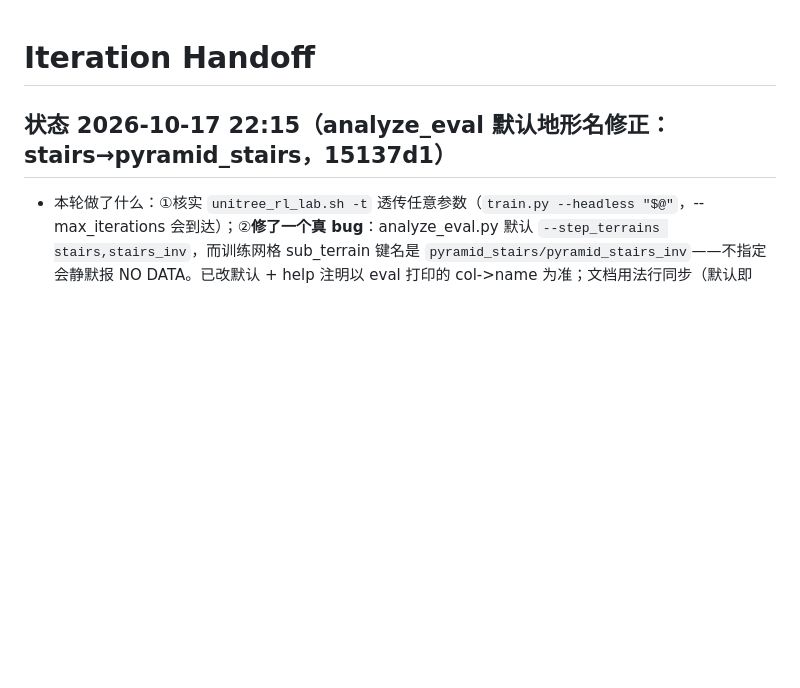
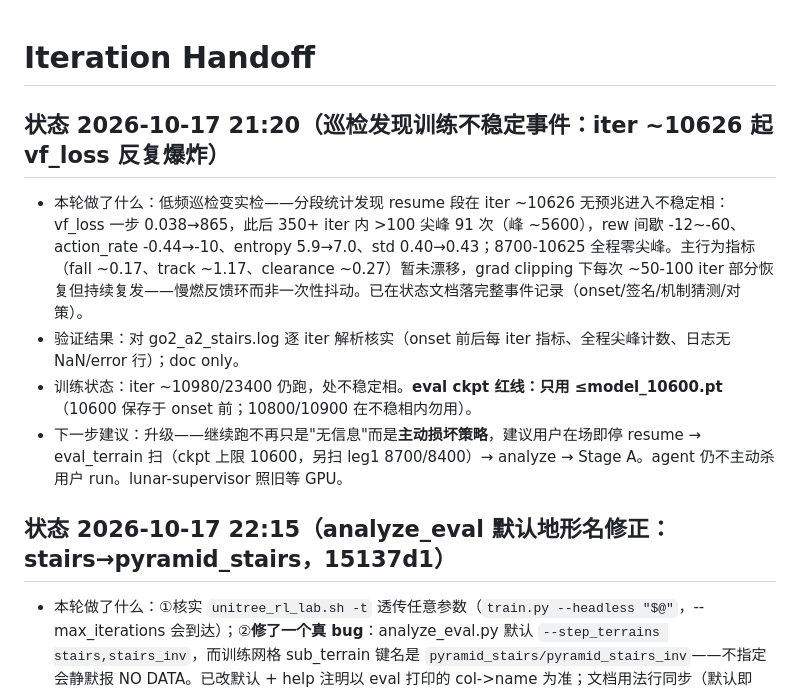
Before and after one commit to Nood17/IsaacSimbot, a Markdown page: .devin/handoff.md, the part around the change. Drawn GitHub-style; blank space fills up the shorter version.

Commit message:
docs: A2 resume instability event at iter ~10626 — recurrent vf_loss explosions
Generated with [Devin](https://devin.ai)

Co-Authored-By: Devin <158243242+devin-ai-integration[bot]@users.noreply.github.com>

```diff
--- a/.devin/handoff.md
+++ b/.devin/handoff.md
@@ -1,6 +1,13 @@
 # Iteration Handoff
 
 <!-- Agent 每轮把最新状态写到本文件顶部；使命完成时在最顶部单独写一行 MISSION-COMPLETE -->
+
+## 状态 2026-10-17 21:20（巡检发现训练不稳定事件：iter ~10626 起 vf_loss 反复爆炸）
+
+- 本轮做了什么：低频巡检变实检——分段统计发现 resume 段在 iter ~10626 无预兆进入不稳定相：vf_loss 一步 0.038→865，此后 350+ iter 内 >100 尖峰 91 次（峰 ~5600），rew 间歇 -12~-60、action_rate -0.44→-10、entropy 5.9→7.0、std 0.40→0.43；8700-10625 全程零尖峰。主行为指标（fall ~0.17、track ~1.17、clearance ~0.27）暂未漂移，grad clipping 下每次 ~50-100 iter 部分恢复但持续复发——慢燃反馈环而非一次性抖动。已在状态文档落完整事件记录（onset/签名/机制猜测/对策）。
+- 验证结果：对 go2_a2_stairs.log 逐 iter 解析核实（onset 前后每 iter 指标、全程尖峰计数、日志无 NaN/error 行）；doc only。
+- 训练状态：iter ~10980/23400 仍跑，处不稳定相。**eval ckpt 红线：只用 ≤model_10600.pt**（10600 保存于 onset 前；10800/10900 在不稳相内勿用）。
+- 下一步建议：升级——继续跑不再只是"无信息"而是**主动损坏策略**，建议用户在场即停 resume → eval_terrain 扫（ckpt 上限 10600，另扫 leg1 8700/8400）→ analyze → Stage A。agent 仍不主动杀用户 run。lunar-supervisor 照旧等 GPU。
 
 ## 状态 2026-10-17 22:15（analyze_eval 默认地形名修正：stairs→pyramid_stairs，15137d1）
 
```
Also changed, not shown: docs/quadruped/状态-A1A2训练进展.md (+1 -0 lines).
